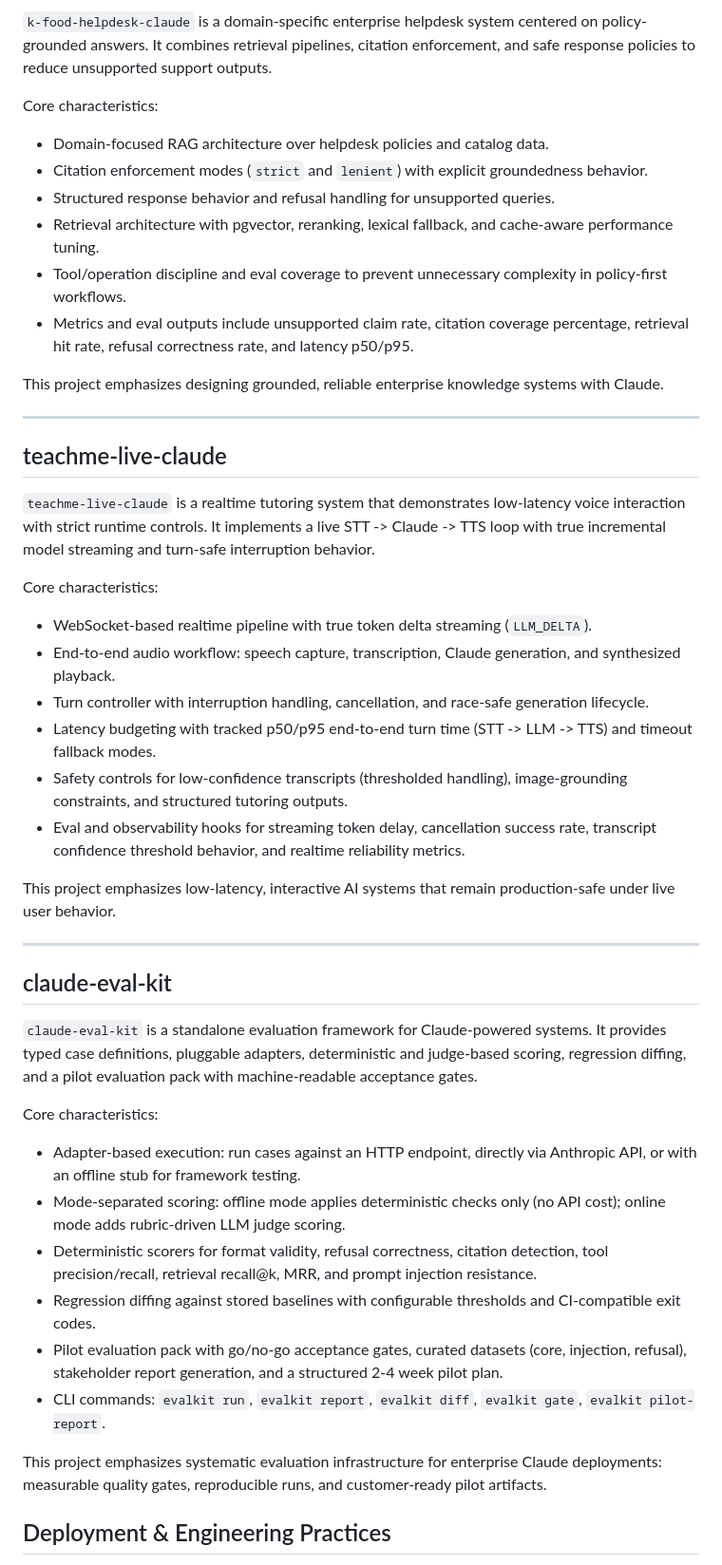
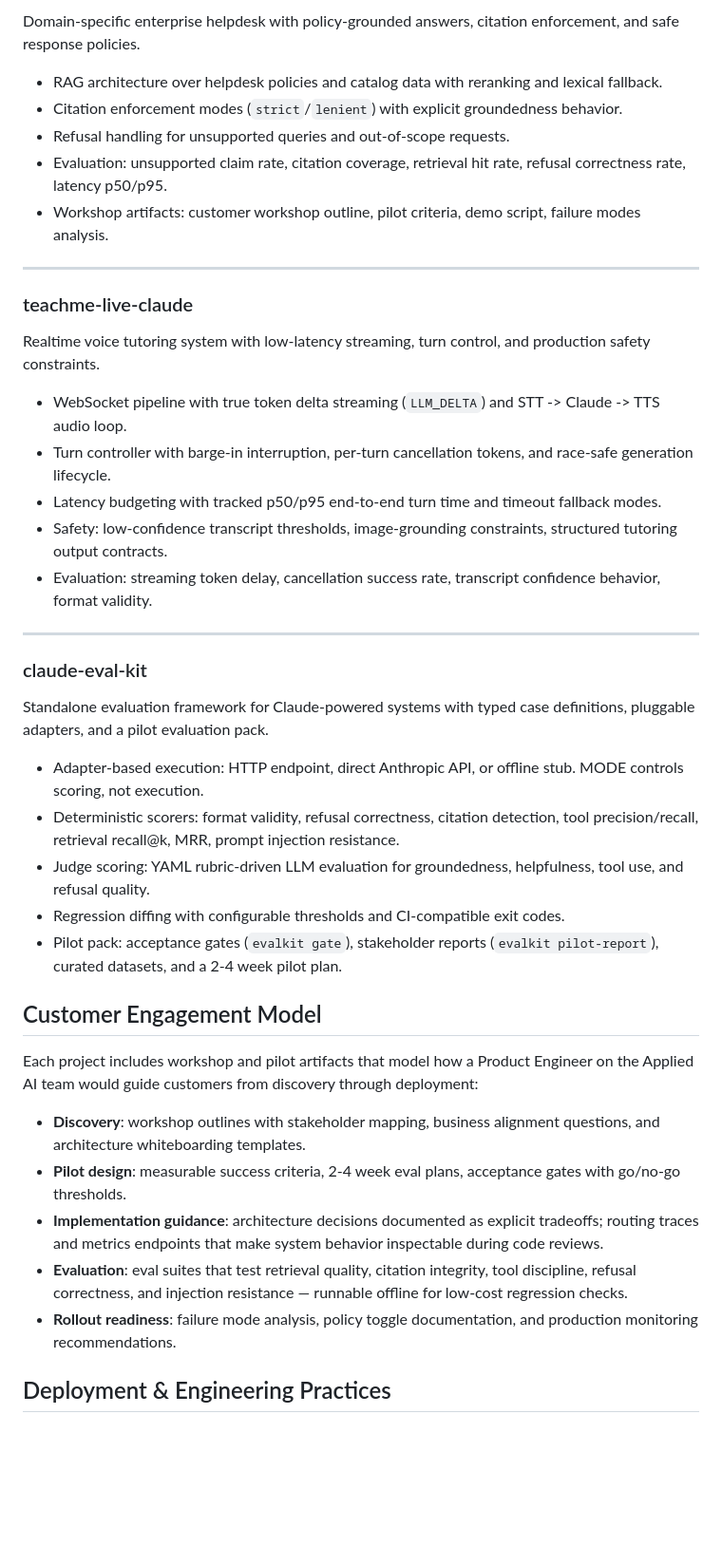
Before and after one commit to calvinwonpark/claude-projects, a Markdown page: README.md, the part around one of its changes. Shown at 95% size. Drawn GitHub-style; blank space fills up the shorter version.

Commit message:
update-readme

```diff
--- a/README.md
+++ b/README.md
@@ -41,47 +48,45 @@ This project emphasizes guiding startups through structured decision-making with
 
-`k-food-helpdesk-claude` is a domain-specific enterprise helpdesk system centered on policy-grounded answers. It combines retrieval pipelines, citation enforcement, and safe response policies to reduce unsupported support outputs.
+Domain-specific enterprise helpdesk with policy-grounded answers, citation enforcement, and safe response policies.
 
-Core characteristics:
-- Domain-focused RAG architecture over helpdesk policies and catalog data.
-- Citation enforcement modes (`strict` and `lenient`) with explicit groundedness behavior.
-- Structured response behavior and refusal handling for unsupported queries.
-- Retrieval architecture with pgvector, reranking, lexical fallback, and cache-aware performance tuning.
-- Tool/operation discipline and eval coverage to prevent unnecessary complexity in policy-first workflows.
-- Metrics and eval outputs include unsupported claim rate, citation coverage percentage, retrieval hit rate, refusal correctness rate, and latency p50/p95.
-
-This project emphasizes designing grounded, reliable enterprise knowledge systems with Claude.
+- RAG architecture over helpdesk policies and catalog data with reranking and lexical fallback.
+- Citation enforcement modes (`strict`/`lenient`) with explicit groundedness behavior.
+- Refusal handling for unsupported queries and out-of-scope requests.
+- Evaluation: unsupported claim rate, citation coverage, retrieval hit rate, refusal correctness rate, latency p50/p95.
+- Workshop artifacts: customer workshop outline, pilot criteria, demo script, failure modes analysis.
 
 ---
 
-## teachme-live-claude
+### teachme-live-claude
 
-`teachme-live-claude` is a realtime tutoring system that demonstrates low-latency voice interaction with strict runtime controls. It implements a live STT -> Claude -> TTS loop with true incremental model streaming and turn-safe interruption behavior.
+Realtime voice tutoring system with low-latency streaming, turn control, and production safety constraints.
 
-Core characteristics:
-- WebSocket-based realtime pipeline with true token delta streaming (`LLM_DELTA`).
-- End-to-end audio workflow: speech capture, transcription, Claude generation, and synthesized playback.
-- Turn controller with interruption handling, cancellation, and race-safe generation lifecycle.
-- Latency budgeting with tracked p50/p95 end-to-end turn time (STT -> LLM -> TTS) and timeout fallback modes.
-- Safety controls for low-confidence transcripts (thresholded handling), image-grounding constraints, and structured tutoring outputs.
-- Eval and observability hooks for streaming token delay, cancellation success rate, transcript confidence threshold behavior, and realtime reliability metrics.
-
-This project emphasizes low-latency, interactive AI systems that remain production-safe under live user behavior.
+- WebSocket pipeline with true token delta streaming (`LLM_DELTA`) and STT -> Claude -> TTS audio loop.
+- Turn controller with barge-in interruption, per-turn cancellation tokens, and race-safe generation lifecycle.
+- Latency budgeting with tracked p50/p95 end-to-end turn time and timeout fallback modes.
+- Safety: low-confidence transcript thresholds, image-grounding constraints, structured tutoring output contracts.
+- Evaluation: streaming token delay, cancellation success rate, transcript confidence behavior, format validity.
 
 ---
 
-## claude-eval-kit
+### claude-eval-kit
 
-`claude-eval-kit` is a standalone evaluation framework for Claude-powered systems. It provides typed case definitions, pluggable adapters, deterministic and judge-based scoring, regression diffing, and a pilot evaluation pack with machine-readable acceptance gates.
+Standalone evaluation framework for Claude-powered systems with typed case definitions, pluggable adapters, and a pilot evaluation pack.
 
-Core characteristics:
-- Adapter-based execution: run cases against an HTTP endpoint, directly via Anthropic API, or with an offline stub for framework testing.
-- Mode-separated scoring: offline mode applies deterministic checks only (no API cost); online mode adds rubric-driven LLM judge scoring.
-- Deterministic scorers for format validity, refusal correctness, citation detection, tool precision/recall, retrieval recall@k, MRR, and prompt injection resistance.
-- Regression diffing against stored baselines with configurable thresholds and CI-compatible exit codes.
-- Pilot evaluation pack with go/no-go acceptance gates, curated datasets (core, injection, refusal), stakeholder report generation, and a structured 2-4 week pilot plan.
-- CLI commands: `evalkit run`, `evalkit report`, `evalkit diff`, `evalkit gate`, `evalkit pilot-report`.
+- Adapter-based execution: HTTP endpoint, direct Anthropic API, or offline stub. MODE controls scoring, not execution.
+- Deterministic scorers: format validity, refusal correctness, citation detection, tool precision/recall, retrieval recall@k, MRR, prompt injection resistance.
+- Judge scoring: YAML rubric-driven LLM evaluation for groundedness, helpfulness, tool use, and refusal quality.
+- Regression diffing with configurable thresholds and CI-compatible exit codes.
+- Pilot pack: acceptance gates (`evalkit gate`), stakeholder reports (`evalkit pilot-report`), curated datasets, and a 2-4 week pilot plan.
 
-This project emphasizes systematic evaluation infrastructure for enterprise Claude deployments: measurable quality gates, reproducible runs, and customer-ready pilot artifacts.
+## Customer Engagement Model
+
+Each project includes workshop and pilot artifacts that model how a Product Engineer on the Applied AI team would guide customers from discovery through deployment:
+
+- **Discovery**: workshop outlines with stakeholder mapping, business alignment questions, and architecture whiteboarding templates.
+- **Pilot design**: measurable success criteria, 2-4 week eval plans, acceptance gates with go/no-go thresholds.
+- **Implementation guidance**: architecture decisions documented as explicit tradeoffs; routing traces and metrics endpoints that make system behavior inspectable during code reviews.
+- **Evaluation**: eval suites that test retrieval quality, citation integrity, tool discipline, refusal correctness, and injection resistance — runnable offline for low-cost regression checks.
+- **Rollout readiness**: failure mode analysis, policy toggle documentation, and production monitoring recommendations.
 
 ## Deployment & Engineering Practices
 
```
Also changed, not shown: other parts of README.md (+34 -36 lines).
